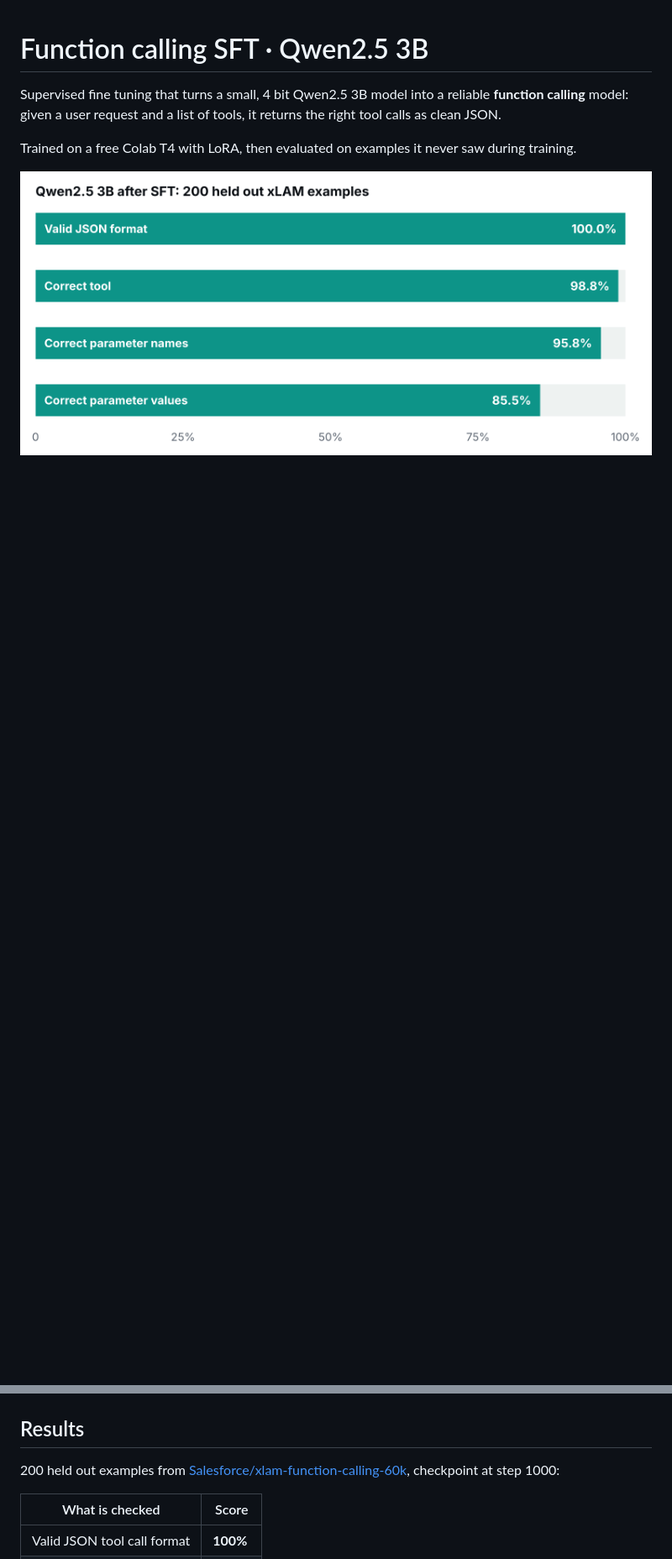
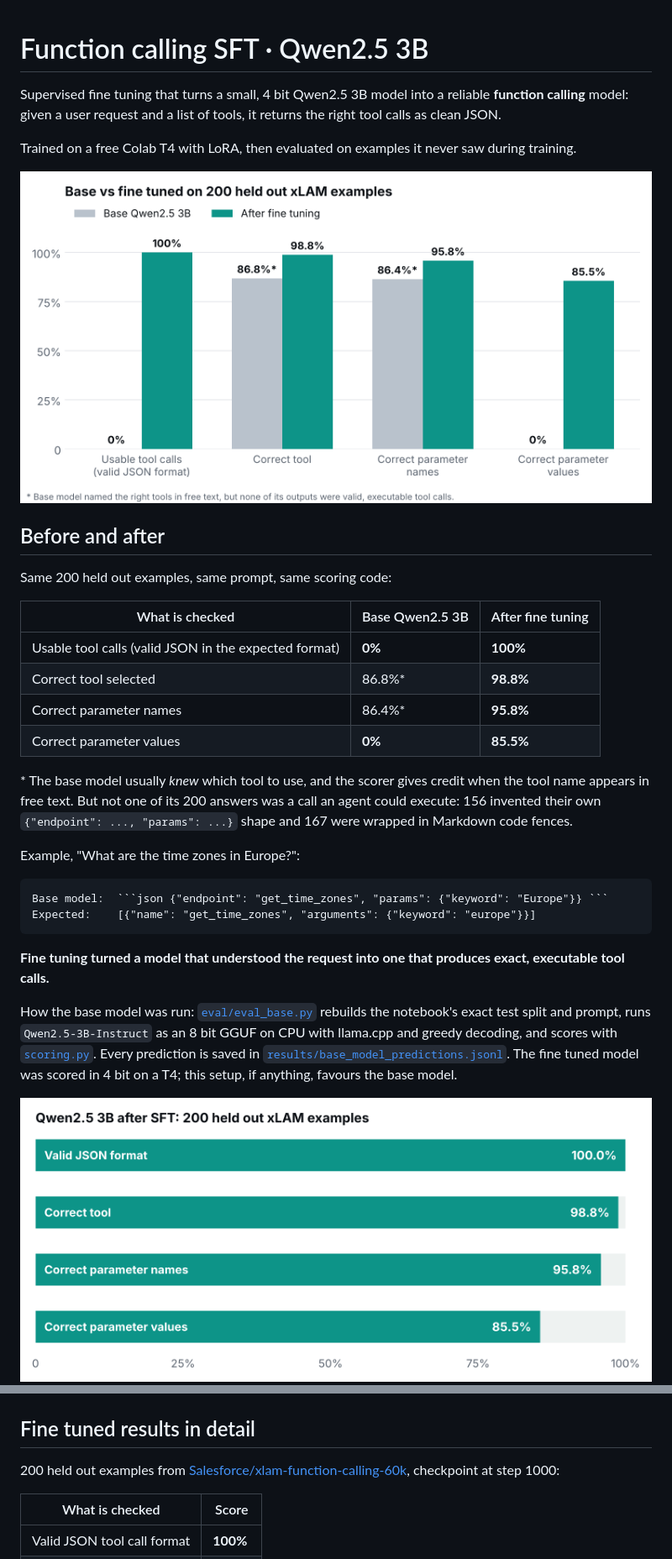
Before and after one commit to Farayabaig/function-calling-sft-qwen3b, a Markdown page: README.md, 2 parts joined by grey strips. Shown at 84% size. Rendered like a GitHub page; pictures changed too: results/base_vs_finetuned.png (added); blank space fills up the shorter version.

````diff
--- a/README.md
+++ b/README.md
@@ -4,9 +4,35 @@ Supervised fine tuning that turns a small, 4 bit Qwen2.5 3B model into a reliabl
 
 Trained on a free Colab T4 with LoRA, then evaluated on examples it never saw during training.
 
+![Base vs fine tuned](results/base_vs_finetuned.png)
+
+## Before and after
+
+Same 200 held out examples, same prompt, same scoring code:
+
+| What is checked | Base Qwen2.5 3B | After fine tuning |
+| --- | --- | --- |
+| Usable tool calls (valid JSON in the expected format) | **0%** | **100%** |
+| Correct tool selected | 86.8%\* | **98.8%** |
+| Correct parameter names | 86.4%\* | **95.8%** |
+| Correct parameter values | **0%** | **85.5%** |
+
+\* The base model usually *knew* which tool to use, and the scorer gives credit when the tool name appears in free text. But not one of its 200 answers was a call an agent could execute: 156 invented their own `{"endpoint": ..., "params": ...}` shape and 167 were wrapped in Markdown code fences.
+
+Example, "What are the time zones in Europe?":
+
+~~~text
+Base model:  ```json {"endpoint": "get_time_zones", "params": {"keyword": "Europe"}} ```
+Expected:    [{"name": "get_time_zones", "arguments": {"keyword": "europe"}}]
+~~~
+
+**Fine tuning turned a model that understood the request into one that produces exact, executable tool calls.**
+
+How the base model was run: [`eval/eval_base.py`](eval/eval_base.py) rebuilds the notebook's exact test split and prompt, runs `Qwen2.5-3B-Instruct` as an 8 bit GGUF on CPU with llama.cpp and greedy decoding, and scores with [`scoring.py`](scoring.py). Every prediction is saved in [`results/base_model_predictions.jsonl`](results/base_model_predictions.jsonl). The fine tuned model was scored in 4 bit on a T4; this setup, if anything, favours the base model.
+
 ![Results](results/results.png)
 
-## Results
+## Fine tuned results in detail
 
 200 held out examples from [Salesforce/xlam-function-calling-60k](https://huggingface.co/datasets/Salesforce/xlam-function-calling-60k), checkpoint at step 1000:
 
````
Also changed, not shown: other parts of README.md (+2 -1 lines), 3 other files.
